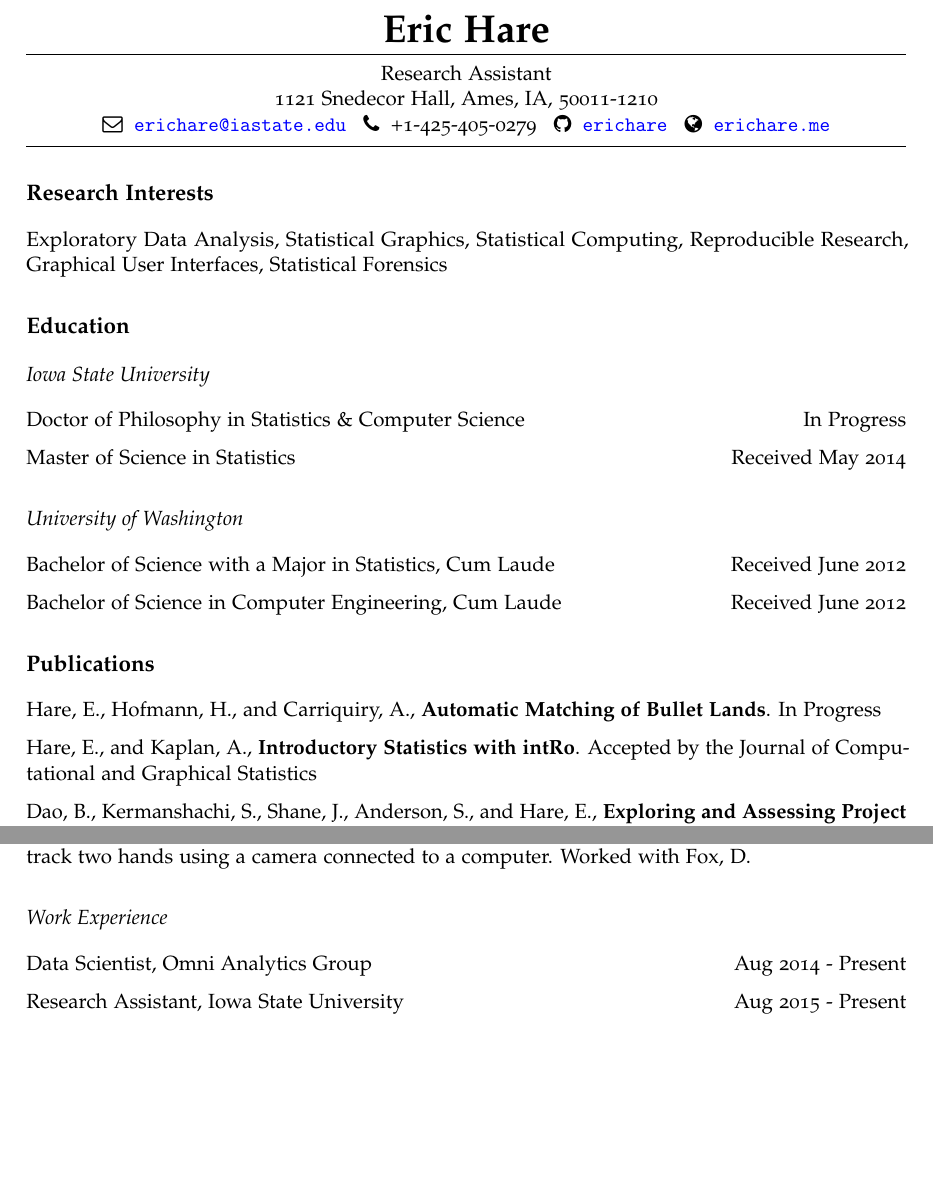
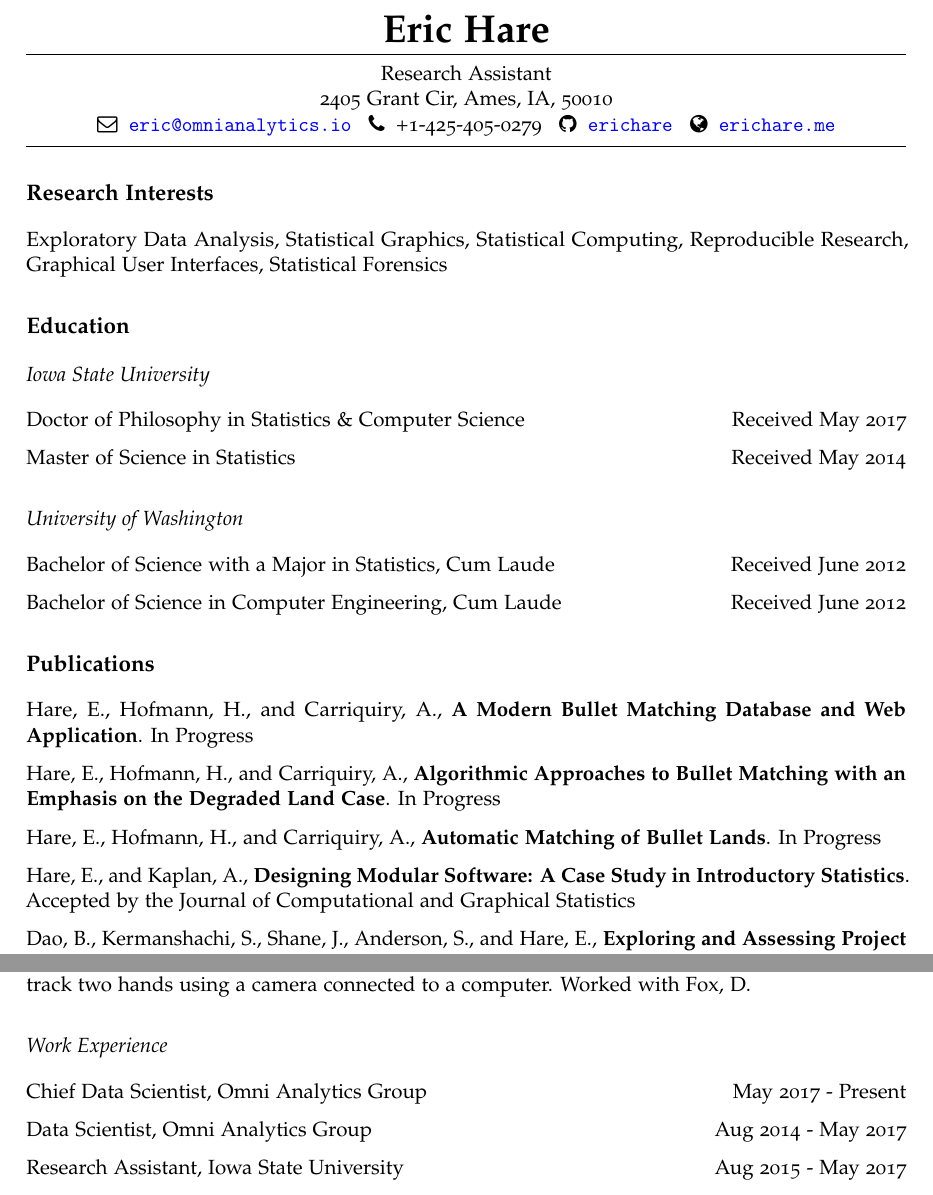
Before and after one commit to erichare/erichare.github.io, an R Markdown document (cv.Rmd): two parts of pages 1 and 3 of 3, joined at a grey line, cut so that both start at the same text, the shorter picture padded with empty space. The pictures show the output file cv.pdf that the author committed with the source.

Commit message:
Update CV with latest job info

```diff
--- a/cv.Rmd
+++ b/cv.Rmd
@@ -9,9 +9,9 @@ title: "CV"
 author: Eric Hare
 
 jobtitle: "Research Assistant"
-address: "1121 Snedecor Hall, Ames, IA, 50011-1210"
+address: "2405 Grant Cir, Ames, IA, 50010"
 fontawesome: yes
-email: erichare@iastate.edu
+email: eric@omnianalytics.io
 github: erichare
 phone: "+1-425-405-0279"
 web: erichare.me
@@ -34,7 +34,7 @@ Exploratory Data Analysis, Statistical Graphics, Statistical Computing, Reproduc
 
 ## Iowa State University
 
-Doctor of Philosophy in Statistics & Computer Science \hfill In Progress
+Doctor of Philosophy in Statistics & Computer Science \hfill Received May 2017
 
 Master of Science in Statistics \hfill Received May 2014
 
@@ -46,9 +46,13 @@ Bachelor of Science in Computer Engineering, Cum Laude \hfill Received June 2012
 
 # Publications
 
+Hare, E., Hofmann, H., and Carriquiry, A., **A Modern Bullet Matching Database and Web Application**. In Progress
+
+Hare, E., Hofmann, H., and Carriquiry, A., **Algorithmic Approaches to Bullet Matching with an Emphasis on the Degraded Land Case**. In Progress
+
 Hare, E., Hofmann, H., and Carriquiry, A., **Automatic Matching of Bullet Lands**. In Progress
 
-Hare, E., and Kaplan, A., **Introductory Statistics with intRo**. Accepted by the Journal of Computational and Graphical Statistics
+Hare, E., and Kaplan, A., **Designing Modular Software: A Case Study in Introductory Statistics**. Accepted by the Journal of Computational and Graphical Statistics
 
 Dao, B., Kermanshachi, S., Shane, J., Anderson, S., and Hare, E., **Exploring and Assessing Project Complexity**.  Journal of Construction Engineering and Management: 04016126 (2016)
 
@@ -122,9 +126,11 @@ Developed an automated hand-tracking mechanism using OpenCV and Python to indepe
 
 ## Work Experience
 
-Data Scientist, Omni Analytics Group \hfill Aug 2014 - Present
+Chief Data Scientist, Omni Analytics Group \hfill May 2017 - Present
 
-Research Assistant, Iowa State University \hfill Aug 2015 - Present
+Data Scientist, Omni Analytics Group \hfill Aug 2014 - May 2017
+
+Research Assistant, Iowa State University \hfill Aug 2015 - May 2017
 
 Teaching Assistant, Iowa State University \hfill Aug 2012 - Aug 2015
 
```
Also changed, not shown: cv.pdf, projects.html, cv.Rmd (2 more changed lines).
